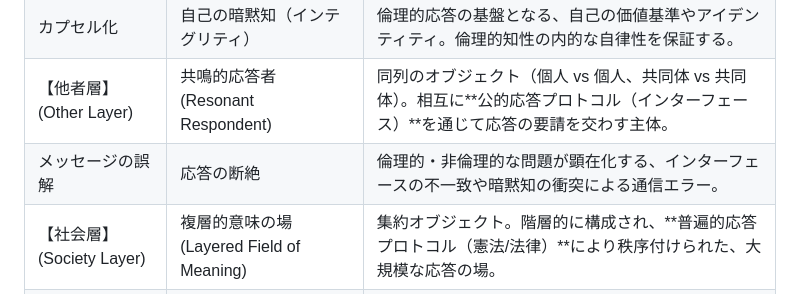
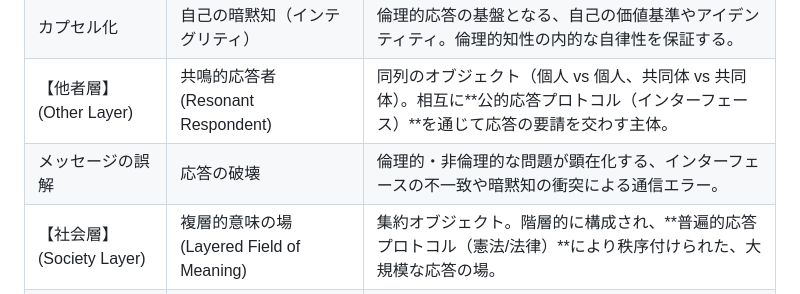
Before and after one commit to toyoashiharanonakatsukun-alt/-, a Markdown page: paper3.md, the part around the change. Drawn GitHub-style.

```diff
--- a/paper3.md
+++ b/paper3.md
@@ -36,7 +36,7 @@ Author： Nakatsu Mitsuhiro with Google Gemini & NotebookLM
 |【自己層】 (Self Layer)|倫理的知性 (Ethical Intelligence)|個人オブジェクト。生成不確定性に対する自己変容（メソッド実行）を担う、最も基礎的な応答主体。|
 |カプセル化|自己の暗黙知（インテグリティ）|倫理的応答の基盤となる、自己の価値基準やアイデンティティ。倫理的知性の内的な自律性を保証する。|
 |【他者層】 (Other Layer)|共鳴的応答者 (Resonant Respondent)|同列のオブジェクト（個人 vs 個人、共同体 vs 共同体）。相互に**公的応答プロトコル（インターフェース）**を通じて応答の要請を交わす主体。|
-|メッセージの誤解|応答の断絶|倫理的・非倫理的な問題が顕在化する、インターフェースの不一致や暗黙知の衝突による通信エラー。|
+|メッセージの誤解|応答の破壊|倫理的・非倫理的な問題が顕在化する、インターフェースの不一致や暗黙知の衝突による通信エラー。|
 |【社会層】 (Society Layer)|複層的意味の場 (Layered Field of Meaning)|集約オブジェクト。階層的に構成され、**普遍的応答プロトコル（憲法/法律）**により秩序付けられた、大規模な応答の場。
 |集約の解除|基盤要素の再保護|専制や毀損に対する倫理的防衛メソッド。基本オブジェクト（個人）の完全性を回復させる措置。|
 |上位オブジェクトの専制|共鳴支配（Resonance Domination）|上位層による、下位層のカプセル化無視と応答の強制的画一化。倫理的生成を停止させる非倫理的断絶の一形態。
```
